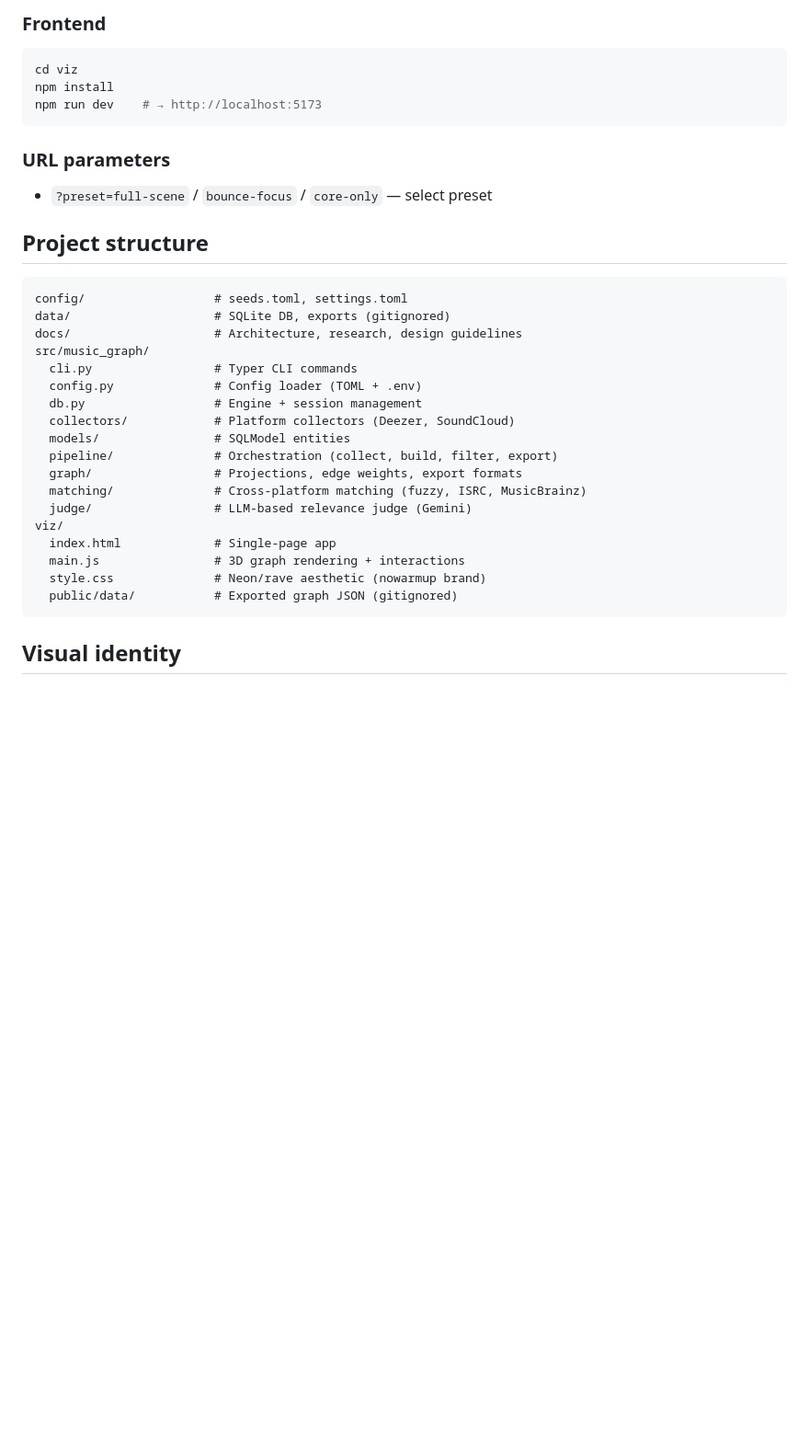
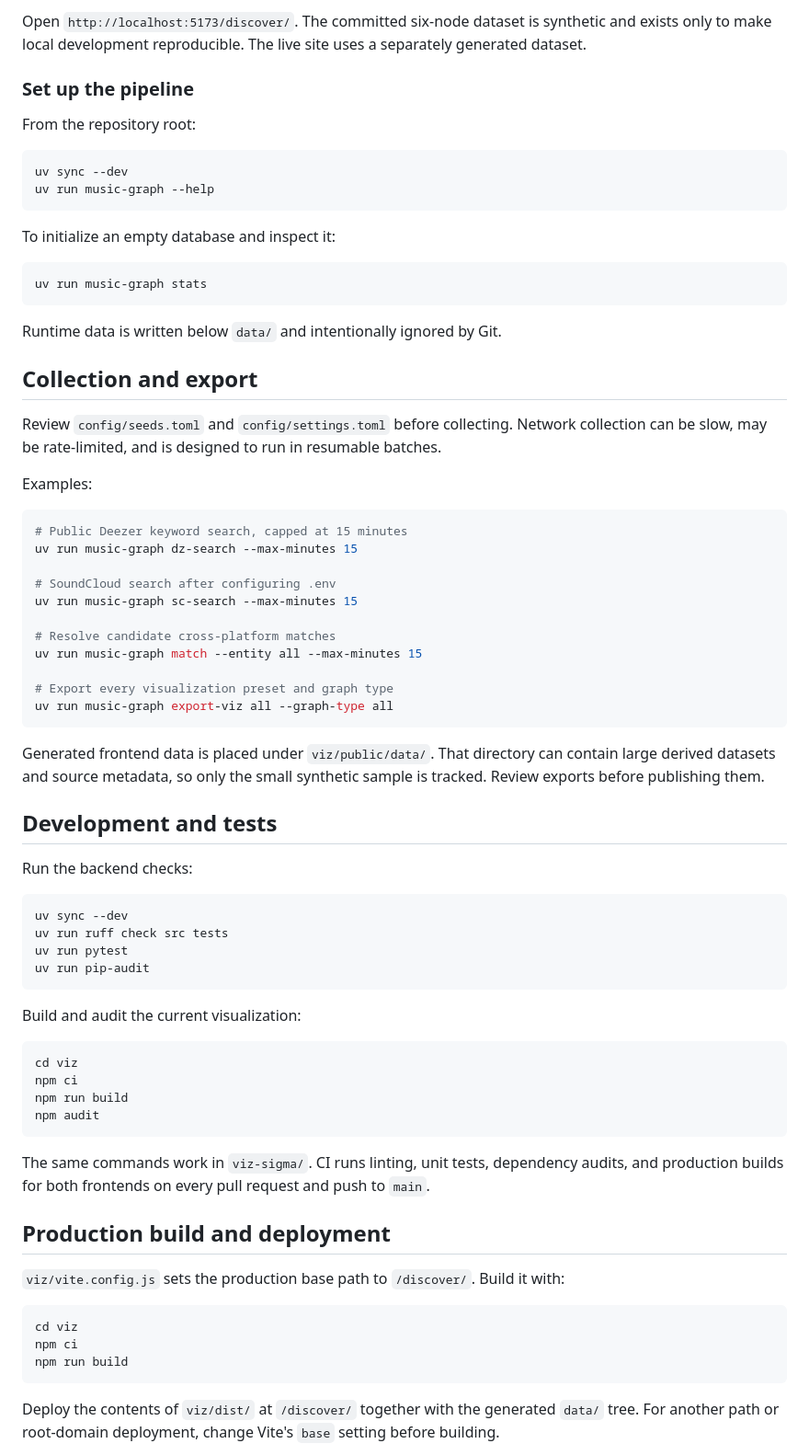
Before and after one commit to PucciRomeroTobias/music-visualizer, a Markdown page: README.md, the part around one of its changes. Shown at 92% size. Rendered like a GitHub page; blank space fills up the shorter version.

````diff
--- a/README.md
+++ b/README.md
@@ -90,39 +82,77 @@ music-graph export-viz all --graph-type all
 ```
 
-### Frontend
+Open `http://localhost:5173/discover/`. The committed six-node dataset is synthetic and exists only to make local development reproducible. The live site uses a separately generated dataset.
+
+### Set up the pipeline
+
+From the repository root:
+
+```bash
+uv sync --dev
+uv run music-graph --help
+```
+
+To initialize an empty database and inspect it:
+
+```bash
+uv run music-graph stats
+```
+
+Runtime data is written below `data/` and intentionally ignored by Git.
+
+## Collection and export
+
+Review `config/seeds.toml` and `config/settings.toml` before collecting. Network collection can be slow, may be rate-limited, and is designed to run in resumable batches.
+
+Examples:
+
+```bash
+# Public Deezer keyword search, capped at 15 minutes
+uv run music-graph dz-search --max-minutes 15
+
+# SoundCloud search after configuring .env
+uv run music-graph sc-search --max-minutes 15
+
+# Resolve candidate cross-platform matches
+uv run music-graph match --entity all --max-minutes 15
+
+# Export every visualization preset and graph type
+uv run music-graph export-viz all --graph-type all
+```
+
+Generated frontend data is placed under `viz/public/data/`. That directory can contain large derived datasets and source metadata, so only the small synthetic sample is tracked. Review exports before publishing them.
+
+## Development and tests
+
+Run the backend checks:
+
+```bash
+uv sync --dev
+uv run ruff check src tests
+uv run pytest
+uv run pip-audit
+```
+
+Build and audit the current visualization:
 
 ```bash
 cd viz
-npm install
-npm run dev    # → http://localhost:5173
+npm ci
+npm run build
+npm audit
 ```
 
-### URL parameters
+The same commands work in `viz-sigma/`. CI runs linting, unit tests, dependency audits, and production builds for both frontends on every pull request and push to `main`.
 
-- `?preset=full-scene` / `bounce-focus` / `core-only` — select preset
+## Production build and deployment
 
-## Project structure
+`viz/vite.config.js` sets the production base path to `/discover/`. Build it with:
 
-```
-config/                  # seeds.toml, settings.toml
-data/                    # SQLite DB, exports (gitignored)
-docs/                    # Architecture, research, design guidelines
-src/music_graph/
-  cli.py                 # Typer CLI commands
-  config.py              # Config loader (TOML + .env)
-  db.py                  # Engine + session management
-  collectors/            # Platform collectors (Deezer, SoundCloud)
-  models/                # SQLModel entities
-  pipeline/              # Orchestration (collect, build, filter, export)
-  graph/                 # Projections, edge weights, export formats
-  matching/              # Cross-platform matching (fuzzy, ISRC, MusicBrainz)
-  judge/                 # LLM-based relevance judge (Gemini)
-viz/
-  index.html             # Single-page app
-  main.js                # 3D graph rendering + interactions
-  style.css              # Neon/rave aesthetic (nowarmup brand)
-  public/data/           # Exported graph JSON (gitignored)
+```bash
+cd viz
+npm ci
+npm run build
 ```
 
-## Visual identity
+Deploy the contents of `viz/dist/` at `/discover/` together with the generated `data/` tree. For another path or root-domain deployment, change Vite's `base` setting before building.
 
````
Also changed, not shown: other parts of README.md (+74 -68 lines), docs/images/discover-artist-detail.png (added), docs/images/discover-overview.png (added), 1 other file.
